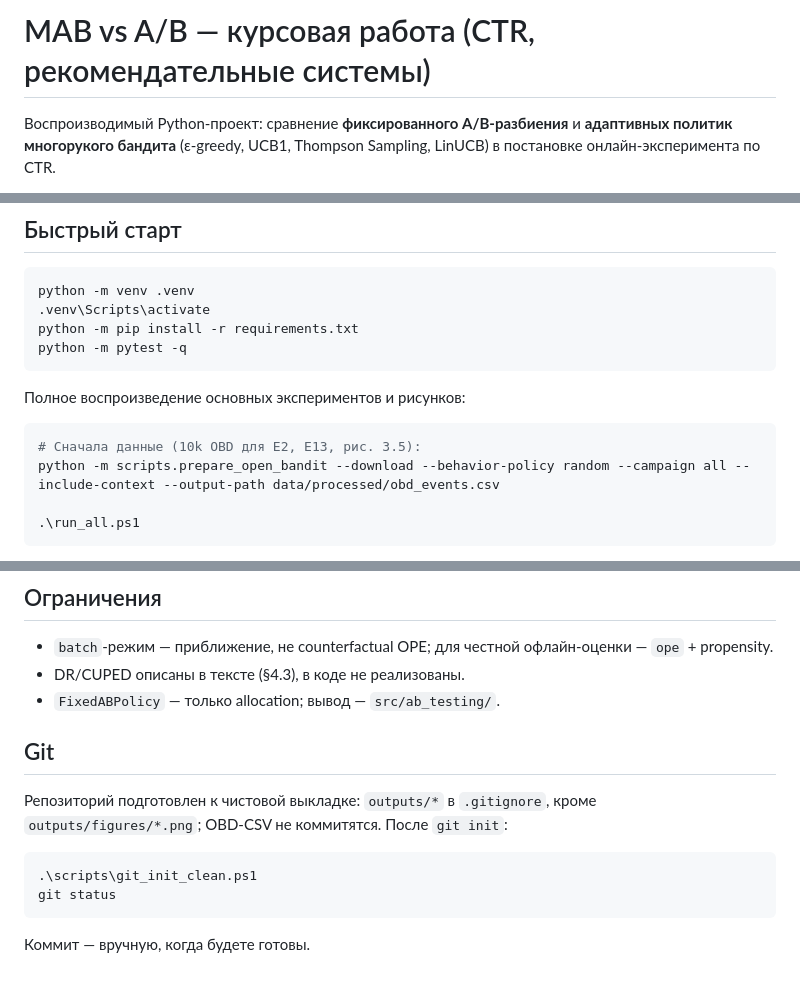
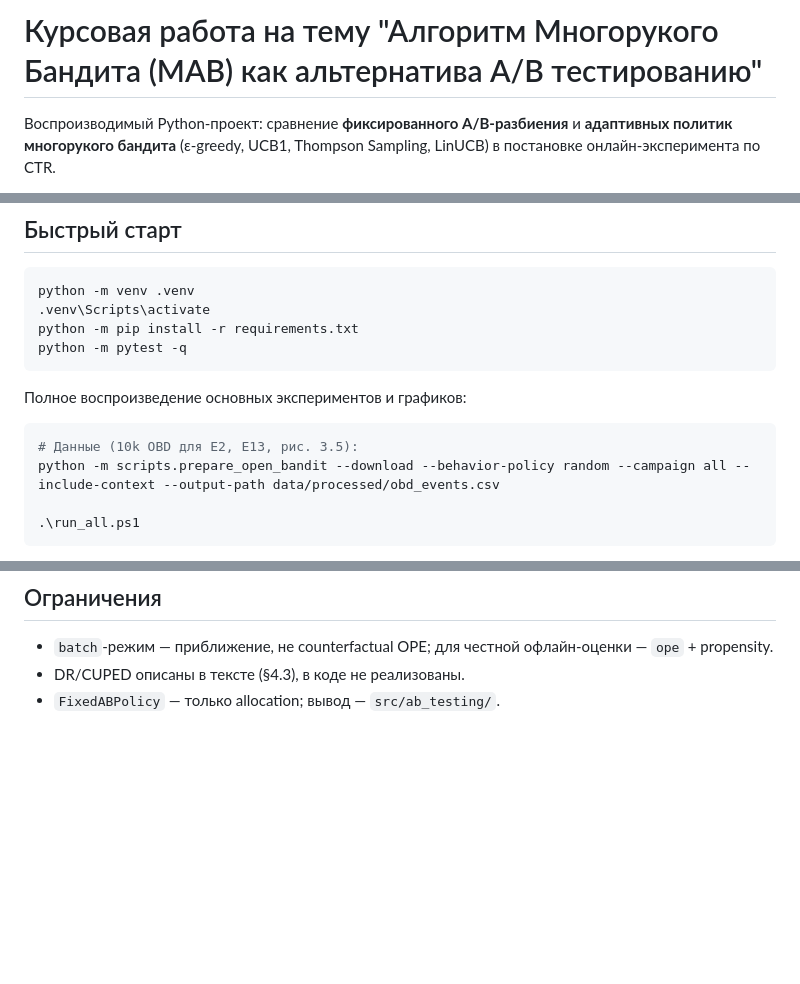
Before and after one commit to kvasilisav/MAB_course_work_HSE, a Markdown page: README.md, 3 parts joined by grey strips. Rendered like a GitHub page; blank space fills up the shorter version.

Commit message:
refactor readme

````diff
--- a/README.md
+++ b/README.md
@@ -1,4 +1,4 @@
-# MAB vs A/B — курсовая работа (CTR, рекомендательные системы)
+# Курсовая работа на тему "Алгоритм Многорукого Бандита (MAB) как альтернатива A/B тестированию"
 
 Воспроизводимый Python-проект: сравнение **фиксированного A/B-разбиения** и **адаптивных политик многорукого бандита** (ε-greedy, UCB1, Thompson Sampling, LinUCB) в постановке онлайн-эксперимента по CTR.
 
@@ -30,10 +30,10 @@ python -m pip install -r requirements.txt
 python -m pytest -q
 ```
 
-Полное воспроизведение основных экспериментов и рисунков:
+Полное воспроизведение основных экспериментов и графиков:
 
 ```powershell
-# Сначала данные (10k OBD для E2, E13, рис. 3.5):
+# Данные (10k OBD для E2, E13, рис. 3.5):
 python -m scripts.prepare_open_bandit --download --behavior-policy random --campaign all --include-context --output-path data/processed/obd_events.csv
 
 .\run_all.ps1
@@ -93,14 +93,3 @@ python -m src.experiments.obd_pair_selection --output-dir outputs/obd_pair
 - `batch`-режим — приближение, не counterfactual OPE; для честной офлайн-оценки — `ope` + propensity.
 - DR/CUPED описаны в тексте (§4.3), в коде не реализованы.
 - `FixedABPolicy` — только allocation; вывод — `src/ab_testing/`.
-
-## Git
-
-Репозиторий подготовлен к чистовой выкладке: `outputs/*` в `.gitignore`, кроме `outputs/figures/*.png`; OBD-CSV не коммитятся. После `git init`:
-
-```powershell
-.\scripts\git_init_clean.ps1
-git status
-```
-
-Коммит — вручную, когда будете готовы.
````
